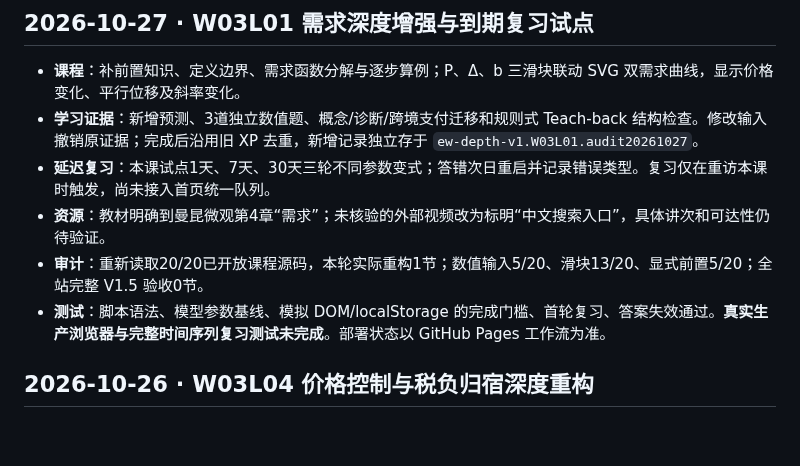
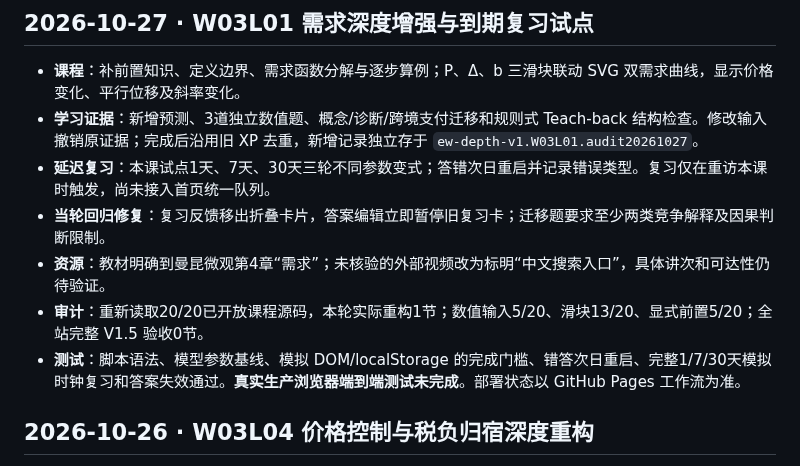
Before and after one commit to TempleHao/economics-world, a Markdown page: CHANGELOG.md, the part around the change. Drawn GitHub-style; blank space fills up the shorter version.

Commit message:
docs(changelog): document review regression fix and complete simulated clock tests

```diff
--- a/CHANGELOG.md
+++ b/CHANGELOG.md
@@ -5,9 +5,10 @@
 - **课程**：补前置知识、定义边界、需求函数分解与逐步算例；P、Δ、b 三滑块联动 SVG 双需求曲线，显示价格变化、平行位移及斜率变化。
 - **学习证据**：新增预测、3道独立数值题、概念/诊断/跨境支付迁移和规则式 Teach-back 结构检查。修改输入撤销原证据；完成后沿用旧 XP 去重，新增记录独立存于 `ew-depth-v1.W03L01.audit20261027`。
 - **延迟复习**：本课试点1天、7天、30天三轮不同参数变式；答错次日重启并记录错误类型。复习仅在重访本课时触发，尚未接入首页统一队列。
+- **当轮回归修复**：复习反馈移出折叠卡片，答案编辑立即暂停旧复习卡；迁移题要求至少两类竞争解释及因果判断限制。
 - **资源**：教材明确到曼昆微观第4章“需求”；未核验的外部视频改为标明“中文搜索入口”，具体讲次和可达性仍待验证。
 - **审计**：重新读取20/20已开放课程源码，本轮实际重构1节；数值输入5/20、滑块13/20、显式前置5/20；全站完整 V1.5 验收0节。
-- **测试**：脚本语法、模型参数基线、模拟 DOM/localStorage 的完成门槛、首轮复习、答案失效通过。**真实生产浏览器与完整时间序列复习测试未完成**。部署状态以 GitHub Pages 工作流为准。
+- **测试**：脚本语法、模型参数基线、模拟 DOM/localStorage 的完成门槛、错答次日重启、完整1/7/30天模拟时钟复习和答案失效通过。**真实生产浏览器端到端测试未完成**。部署状态以 GitHub Pages 工作流为准。
 
 
 ## 2026-10-26 · W03L04 价格控制与税负归宿深度重构
```
